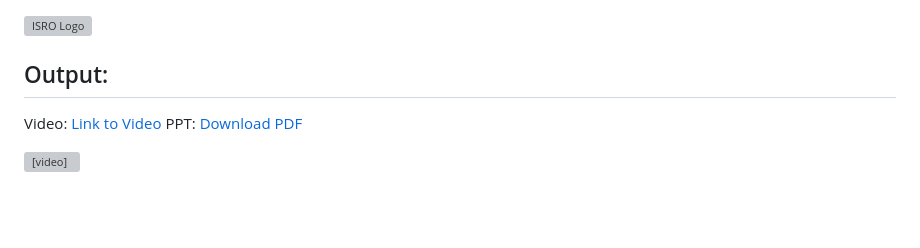
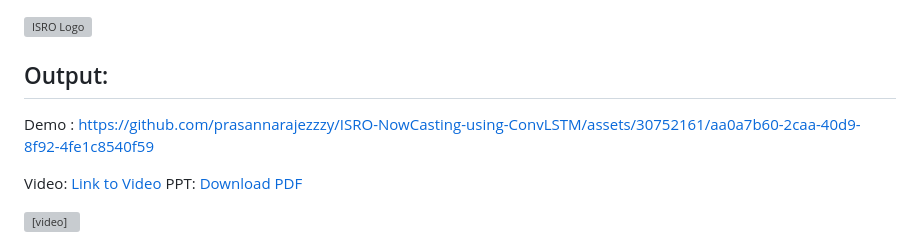
Before and after one commit to prasannarajezzzy/ISRO-NowCasting-using-ConvLSTM, a Markdown page: README.md, the part around the change. Drawn GitHub-style; blank space fills up the shorter version; grey boxes are pictures that could not be loaded.

```diff
--- a/README.md
+++ b/README.md
@@ -3,6 +3,13 @@
 ![ISRO Logo](results/isro.svg)
 
 ## Output:
+
+
+
+
+
+Demo :
+https://github.com/prasannarajezzzy/ISRO-NowCasting-using-ConvLSTM/assets/30752161/aa0a7b60-2caa-40d9-8f92-4fe1c8540f59
 
 Video: [Link to Video](results/12seq24hihihi.mp4)
 PPT: [Download PDF](SIH%20ppt.pdf)
```
